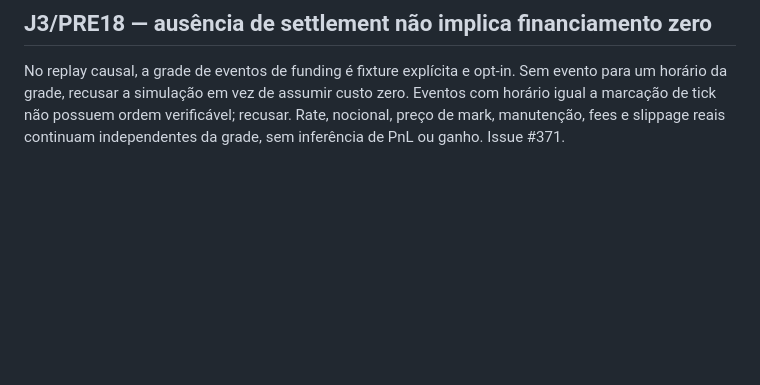
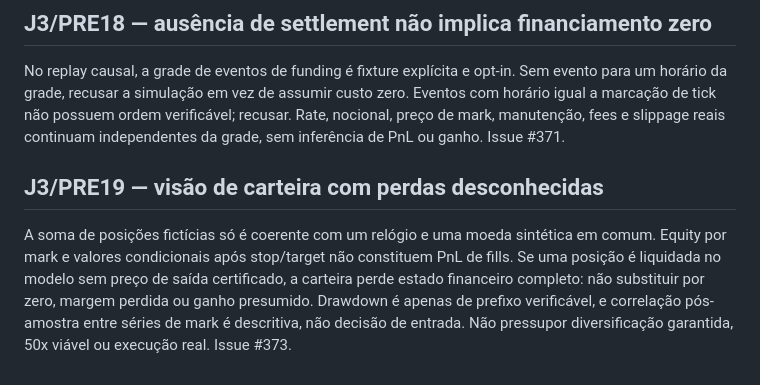
Before and after one commit to leandrosilveiradepaula/crypto-intelligence-agent, a Markdown page: docs/STRATEGY_SPEC.md, the part around the change. Drawn GitHub-style; blank space fills up the shorter version.

Commit message:
J3 #373: document synthetic portfolio risk boundaries in docs/STRATEGY_SPEC.md

```diff
--- a/docs/STRATEGY_SPEC.md
+++ b/docs/STRATEGY_SPEC.md
@@ -172,3 +172,8 @@ Manutenção pode ser testada por faixas de nocional de marcação, taxa e dedu
 ## J3/PRE18 — ausência de settlement não implica financiamento zero
 
 No replay causal, a grade de eventos de funding é fixture explícita e opt-in. Sem evento para um horário da grade, recusar a simulação em vez de assumir custo zero. Eventos com horário igual a marcação de tick não possuem ordem verificável; recusar. Rate, nocional, preço de mark, manutenção, fees e slippage reais continuam independentes da grade, sem inferência de PnL ou ganho. Issue #371.
+
+
+## J3/PRE19 — visão de carteira com perdas desconhecidas
+
+A soma de posições fictícias só é coerente com um relógio e uma moeda sintética em comum. Equity por mark e valores condicionais após stop/target não constituem PnL de fills. Se uma posição é liquidada no modelo sem preço de saída certificado, a carteira perde estado financeiro completo: não substituir por zero, margem perdida ou ganho presumido. Drawdown é apenas de prefixo verificável, e correlação pós-amostra entre séries de mark é descritiva, não decisão de entrada. Não pressupor diversificação garantida, 50x viável ou execução real. Issue #373.
```
